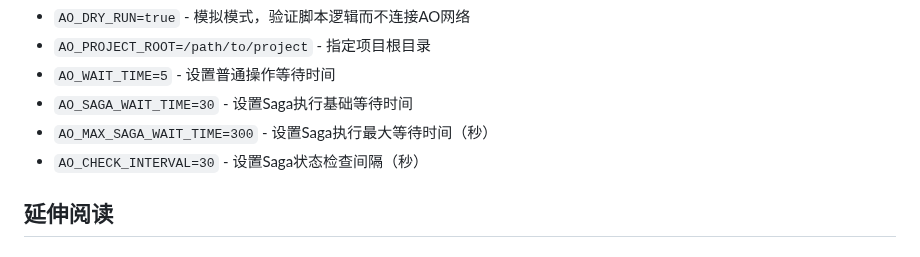
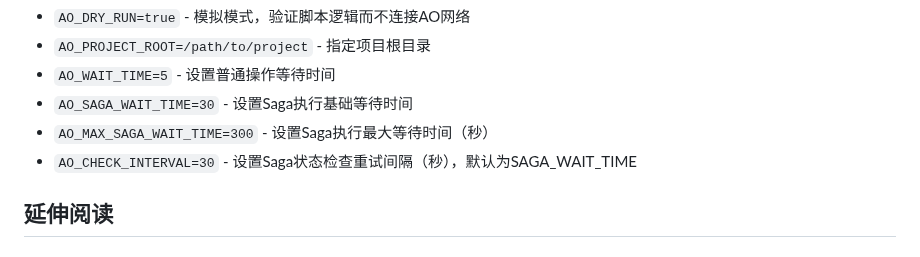
Before and after one commit to dddappp/A-AO-Demo, a Markdown page: README_CN.md, the part around the change. GitHub-like rendering.

```diff
--- a/README_CN.md
+++ b/README_CN.md
@@ -785,7 +785,7 @@ Inbox[#Inbox]
 - `AO_WAIT_TIME=5` - 设置普通操作等待时间
 - `AO_SAGA_WAIT_TIME=30` - 设置Saga执行基础等待时间
 - `AO_MAX_SAGA_WAIT_TIME=300` - 设置Saga执行最大等待时间（秒）
-- `AO_CHECK_INTERVAL=30` - 设置Saga状态检查间隔（秒）
+- `AO_CHECK_INTERVAL=30` - 设置Saga状态检查重试间隔（秒），默认为SAGA_WAIT_TIME
 
 
 ## 延伸阅读
```
Also changed, not shown: README.md (+1 -1 lines).
